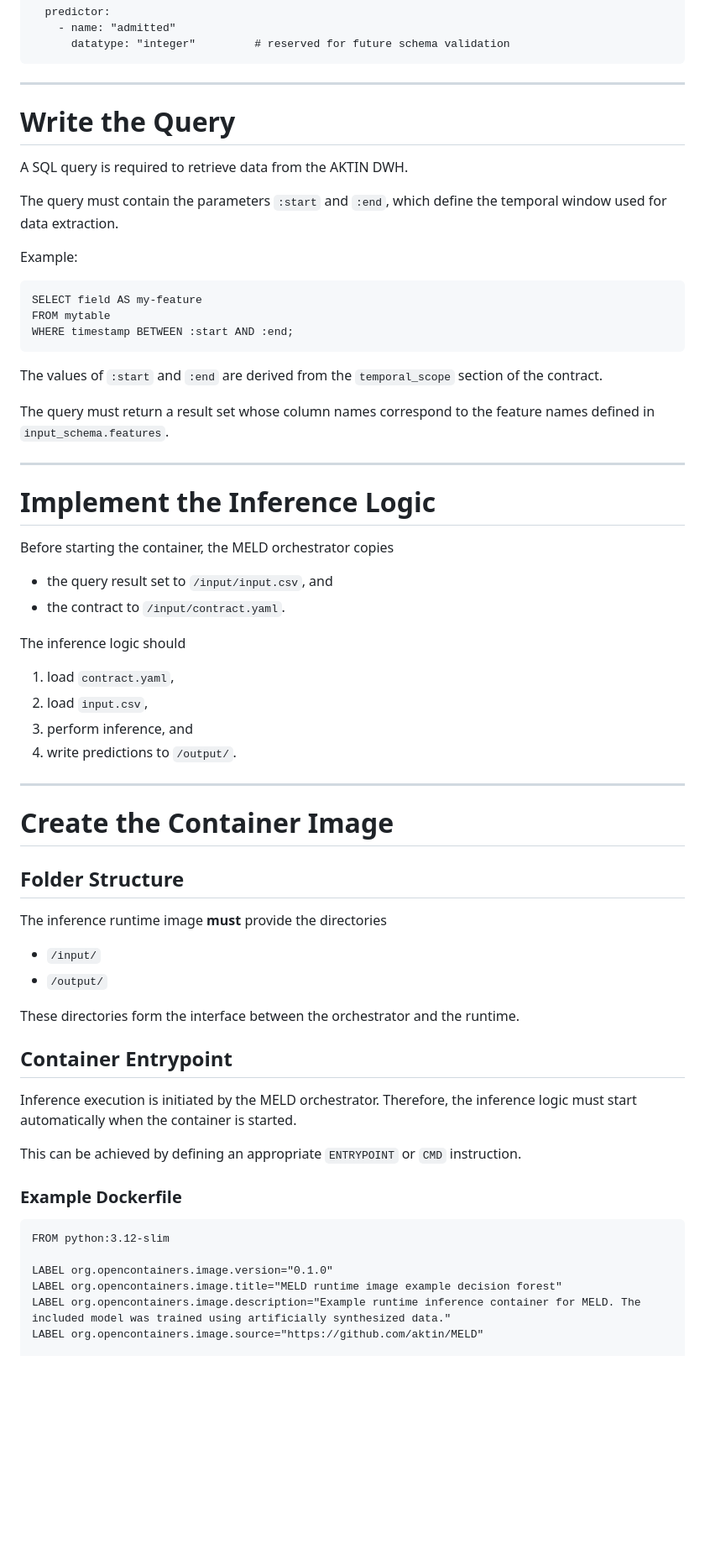
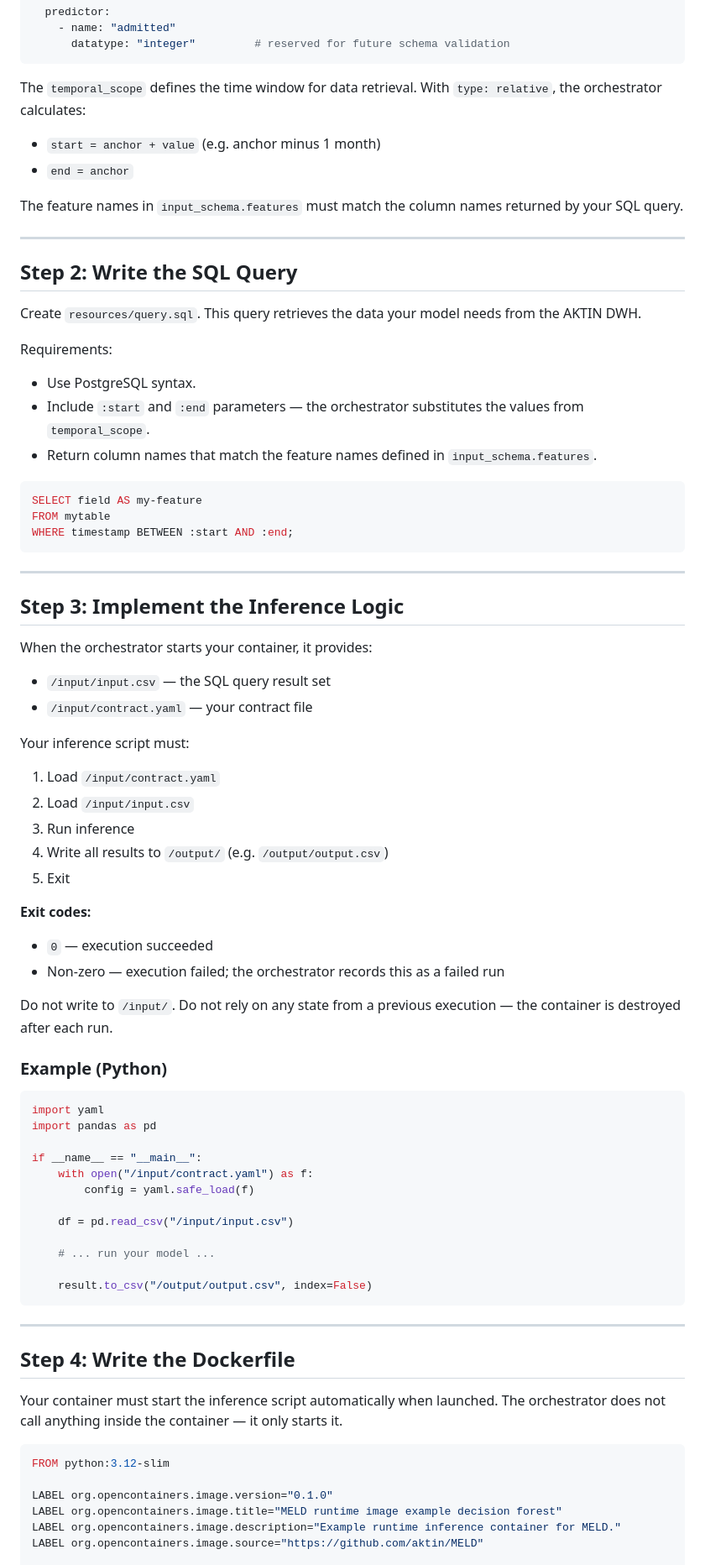
Before and after one commit to aktin/MELD, a Markdown page: examples/inference_runtime_guide.md, the part around one of its changes. Shown at 84% size. Rendered like a GitHub page; blank space fills up the shorter version.

Commit message:
update inference runtime dev guide

````diff
--- a/examples/inference_runtime_guide.md
+++ b/examples/inference_runtime_guide.md
@@ -61,69 +75,81 @@ output_schema:
       datatype: "integer"         # reserved for future schema validation
 ```
 
-* * *
+The `temporal_scope` defines the time window for data retrieval. With `type: relative`, the orchestrator calculates:
+- `start = anchor + value` (e.g. anchor minus 1 month)
+- `end = anchor`
 
-# Write the Query
+The feature names in `input_schema.features` must match the column names returned by your SQL query.
 
-A SQL query is required to retrieve data from the AKTIN DWH.
+---
 
-The query must contain the parameters `:start` and `:end`, which define the temporal window used for data extraction.
+## Step 2: Write the SQL Query
 
-Example:
+Create `resources/query.sql`. This query retrieves the data your model needs from the AKTIN DWH.
 
-```
+Requirements:
+- Use PostgreSQL syntax.
+- Include `:start` and `:end` parameters — the orchestrator substitutes the values from `temporal_scope`.
+- Return column names that match the feature names defined in `input_schema.features`.
+
+```sql
 SELECT field AS my-feature
 FROM mytable
 WHERE timestamp BETWEEN :start AND :end;
 ```
 
-The values of `:start` and `:end` are derived from the `temporal_scope` section of the contract.
+---
 
-The query must return a result set whose column names correspond to the feature names defined in `input_schema.features`.
+## Step 3: Implement the Inference Logic
 
-* * *
+When the orchestrator starts your container, it provides:
 
-# Implement the Inference Logic
+- `/input/input.csv` — the SQL query result set
+- `/input/contract.yaml` — your contract file
 
-Before starting the container, the MELD orchestrator copies
+Your inference script must:
 
-- the query result set to `/input/input.csv`, and
-- the contract to `/input/contract.yaml`.
+1. Load `/input/contract.yaml`
+2. Load `/input/input.csv`
+3. Run inference
+4. Write all results to `/output/` (e.g. `/output/output.csv`)
+5. Exit
 
-The inference logic should
+**Exit codes:**
+- `0` — execution succeeded
+- Non-zero — execution failed; the orchestrator records this as a failed run
 
-1.  load `contract.yaml`,
-2.  load `input.csv`,
-3.  perform inference, and
-4.  write predictions to `/output/`.
+Do not write to `/input/`. Do not rely on any state from a previous execution — the container is destroyed after each run.
 
-* * *
+### Example (Python)
 
-# Create the Container Image
+```python
+import yaml
+import pandas as pd
 
-## Folder Structure
+if __name__ == "__main__":
+    with open("/input/contract.yaml") as f:
+        config = yaml.safe_load(f)
 
-The inference runtime image **must** provide the directories
+    df = pd.read_csv("/input/input.csv")
 
-- `/input/`
-- `/output/`
+    # ... run your model ...
 
-These directories form the interface between the orchestrator and the runtime.
+    result.to_csv("/output/output.csv", index=False)
+```
 
-## Container Entrypoint
+---
 
-Inference execution is initiated by the MELD orchestrator. Therefore, the inference logic must start automatically when the container is started.
+## Step 4: Write the Dockerfile
 
-This can be achieved by defining an appropriate `ENTRYPOINT` or `CMD` instruction.
+Your container must start the inference script automatically when launched. The orchestrator does not call anything inside the container — it only starts it.
 
-### Example Dockerfile
-
-```
+```Dockerfile
 FROM python:3.12-slim
 
 LABEL org.opencontainers.image.version="0.1.0"
 LABEL org.opencontainers.image.title="MELD runtime image example decision forest"
-LABEL org.opencontainers.image.description="Example runtime inference container for MELD. The included model was trained using artificially synthesized data."
+LABEL org.opencontainers.image.description="Example runtime inference container for MELD."
 LABEL org.opencontainers.image.source="https://github.com/aktin/MELD"
 
 ENV PYTHONUNBUFFERED=1
````
Also changed, not shown: other parts of examples/inference_runtime_guide.md (+80 -58 lines).
